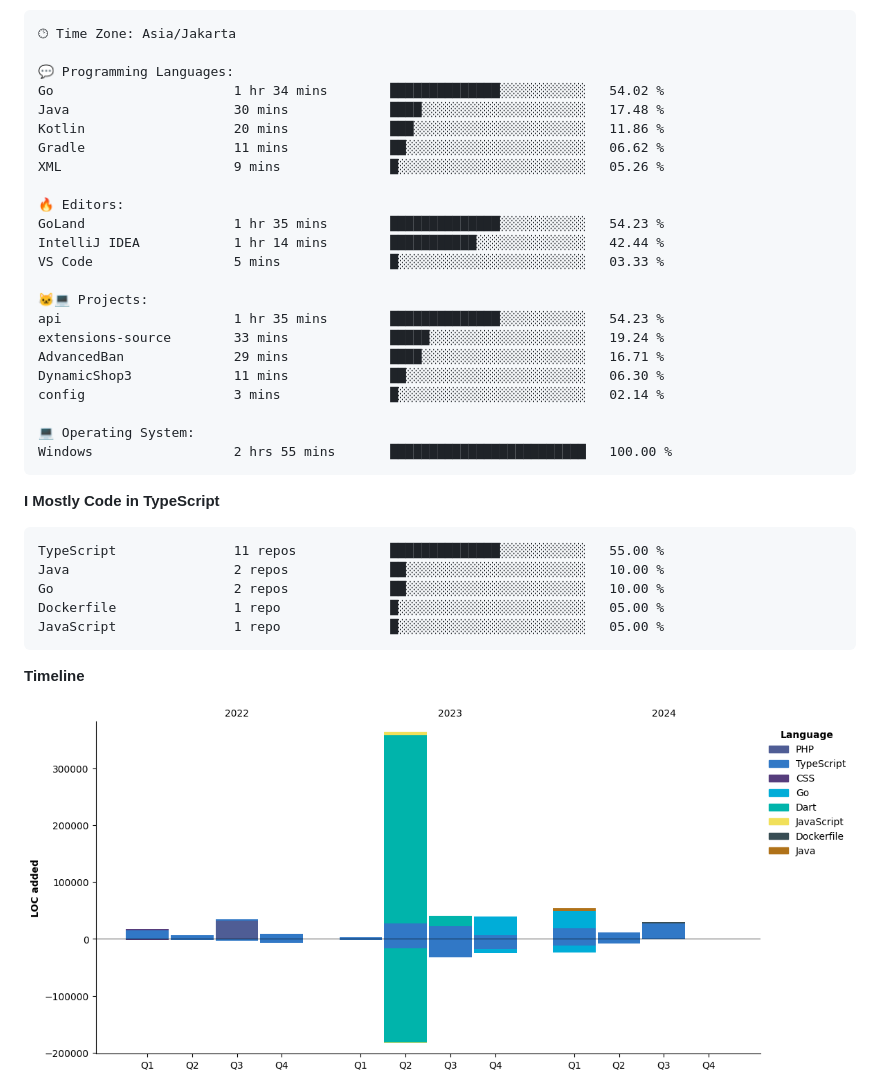
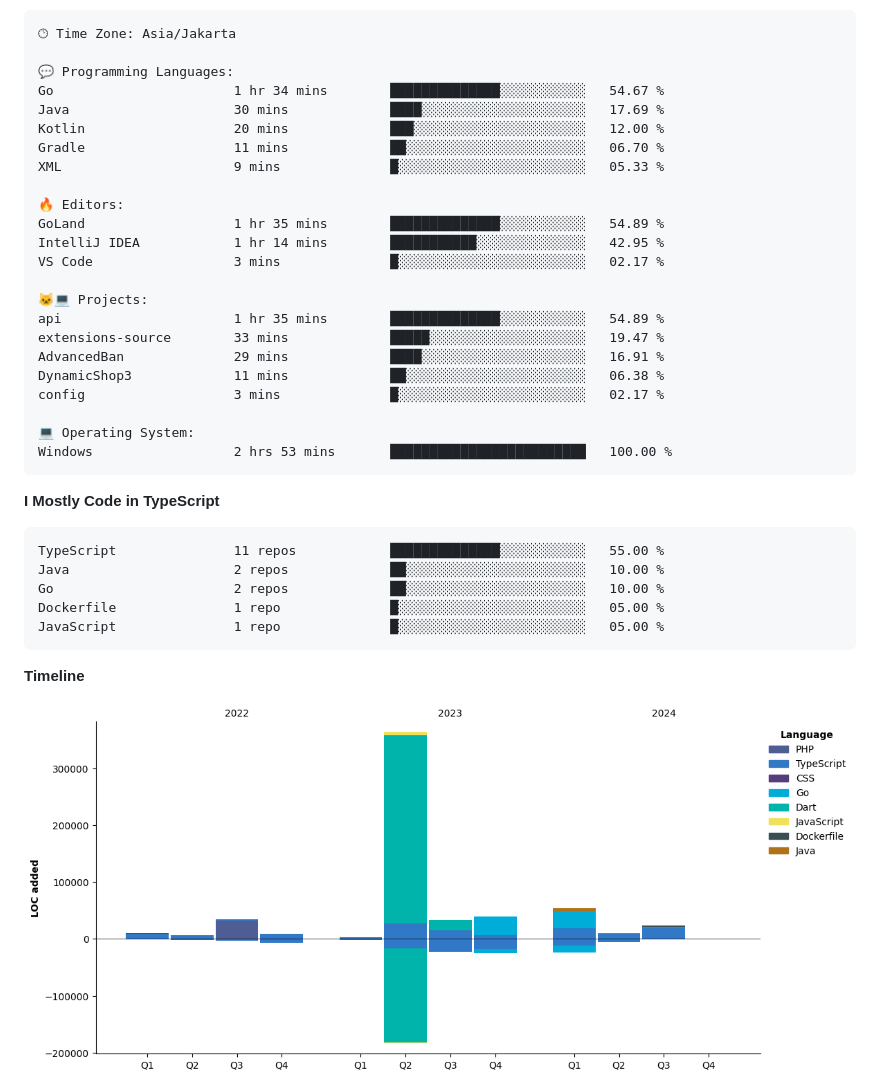
Before and after one commit to Tiramitzu/tiramitzu, a Markdown page: README.md, the part around one of its changes. Rendered like a GitHub page; pictures changed too: assets/bar_graph.png.

Commit message:
Updated with Dev Metrics

````diff
--- a/README.md
+++ b/README.md
@@ -67,26 +67,26 @@
 🕑︎ Time Zone: Asia/Jakarta
 
 💬 Programming Languages:
-Go                       1 hr 34 mins        ██████████████░░░░░░░░░░░   54.02 %
-Java                     30 mins             ████░░░░░░░░░░░░░░░░░░░░░   17.48 %
-Kotlin                   20 mins             ███░░░░░░░░░░░░░░░░░░░░░░   11.86 %
-Gradle                   11 mins             ██░░░░░░░░░░░░░░░░░░░░░░░   06.62 %
-XML                      9 mins              █░░░░░░░░░░░░░░░░░░░░░░░░   05.26 %
+Go                       1 hr 34 mins        ██████████████░░░░░░░░░░░   54.67 %
+Java                     30 mins             ████░░░░░░░░░░░░░░░░░░░░░   17.69 %
+Kotlin                   20 mins             ███░░░░░░░░░░░░░░░░░░░░░░   12.00 %
+Gradle                   11 mins             ██░░░░░░░░░░░░░░░░░░░░░░░   06.70 %
+XML                      9 mins              █░░░░░░░░░░░░░░░░░░░░░░░░   05.33 %
 
 🔥 Editors:
-GoLand                   1 hr 35 mins        ██████████████░░░░░░░░░░░   54.23 %
-IntelliJ IDEA            1 hr 14 mins        ███████████░░░░░░░░░░░░░░   42.44 %
-VS Code                  5 mins              █░░░░░░░░░░░░░░░░░░░░░░░░   03.33 %
+GoLand                   1 hr 35 mins        ██████████████░░░░░░░░░░░   54.89 %
+IntelliJ IDEA            1 hr 14 mins        ███████████░░░░░░░░░░░░░░   42.95 %
+VS Code                  3 mins              █░░░░░░░░░░░░░░░░░░░░░░░░   02.17 %
 
 🐱‍💻 Projects:
-api                      1 hr 35 mins        ██████████████░░░░░░░░░░░   54.23 %
-extensions-source        33 mins             █████░░░░░░░░░░░░░░░░░░░░   19.24 %
-AdvancedBan              29 mins             ████░░░░░░░░░░░░░░░░░░░░░   16.71 %
-DynamicShop3             11 mins             ██░░░░░░░░░░░░░░░░░░░░░░░   06.30 %
-config                   3 mins              █░░░░░░░░░░░░░░░░░░░░░░░░   02.14 %
+api                      1 hr 35 mins        ██████████████░░░░░░░░░░░   54.89 %
+extensions-source        33 mins             █████░░░░░░░░░░░░░░░░░░░░   19.47 %
+AdvancedBan              29 mins             ████░░░░░░░░░░░░░░░░░░░░░   16.91 %
+DynamicShop3             11 mins             ██░░░░░░░░░░░░░░░░░░░░░░░   06.38 %
+config                   3 mins              █░░░░░░░░░░░░░░░░░░░░░░░░   02.17 %
 
 💻 Operating System:
-Windows                  2 hrs 55 mins       █████████████████████████   100.00 %
+Windows                  2 hrs 53 mins       █████████████████████████   100.00 %
 ```
 
 **I Mostly Code in TypeScript**
````
Also changed, not shown: other parts of README.md (+1 -1 lines).
